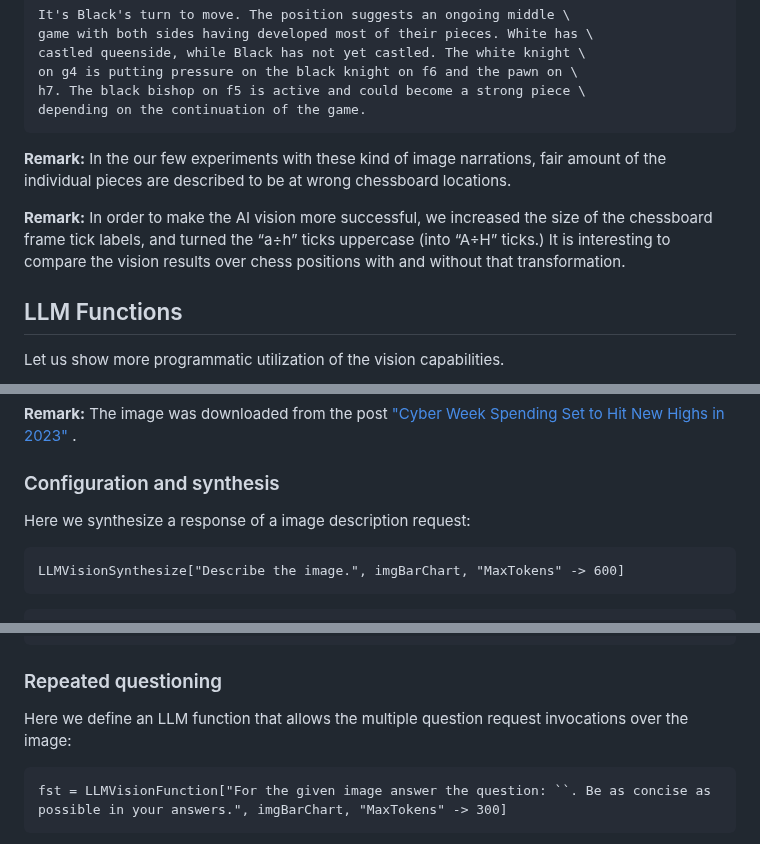
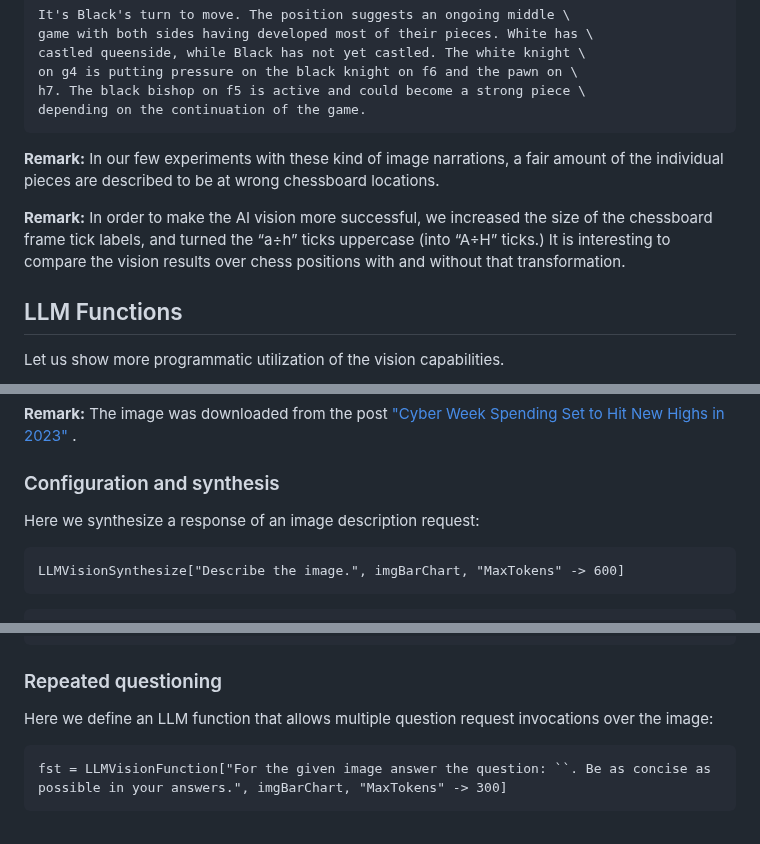
Before and after one commit to antononcube/MathematicaForPrediction, a Markdown page: MarkdownDocuments/AI-vision-via-WL.md, 3 parts joined by grey strips. Drawn GitHub-style.

````diff
--- a/MarkdownDocuments/AI-vision-via-WL.md
+++ b/MarkdownDocuments/AI-vision-via-WL.md
@@ -317,9 +321,12 @@ h7. The black bishop on f5 is active and could become a strong piece \
 depending on the continuation of the game.
 ```
 
-**Remark:** In the our few experiments with these kind of image narrations, fair amount of the individual pieces are described to be at wrong chessboard locations.
+**Remark:** In our few experiments with these kind of image narrations, a fair amount of the individual pieces
+are described to be at wrong chessboard locations.
 
-**Remark:** In order to make the AI vision more successful, we increased the size of the chessboard frame tick labels, and turned the “a÷h” ticks uppercase (into “A÷H” ticks.) It is interesting  to compare the vision results over chess positions with and without that transformation.
+**Remark:** In order to make the AI vision more successful, we increased the size of the chessboard frame tick labels,
+and turned the “a÷h” ticks uppercase (into “A÷H” ticks.)
+It is interesting  to compare the vision results over chess positions with and without that transformation.
 
 ## LLM Functions
 
@@ -359,7 +366,7 @@ imgBarChart = Import[$HomeDirectory <> "/Downloads/Cyber-Week-Spending-Set-to-Hi
 
 ### Configuration and synthesis
 
-Here we synthesize a response of a image description request:
+Here we synthesize a response of an image description request:
 
 ```mathematica
 LLMVisionSynthesize["Describe the image.", imgBarChart, "MaxTokens" -> 600]
@@ -399,7 +406,7 @@ these key shopping dates, culminating in a forecasted peak for 2023.
 
 ### Repeated questioning
 
-Here we define an LLM function that allows the multiple question request invocations over the image:
+Here we define an LLM function that allows multiple question request invocations over the image:
 
 ```mathematica
 fst = LLMVisionFunction["For the given image answer the question: ``. Be as concise as possible in your answers.", imgBarChart, "MaxTokens" -> 300]
````
Also changed, not shown: other parts of MarkdownDocuments/AI-vision-via-WL.md (+8 -4 lines).
